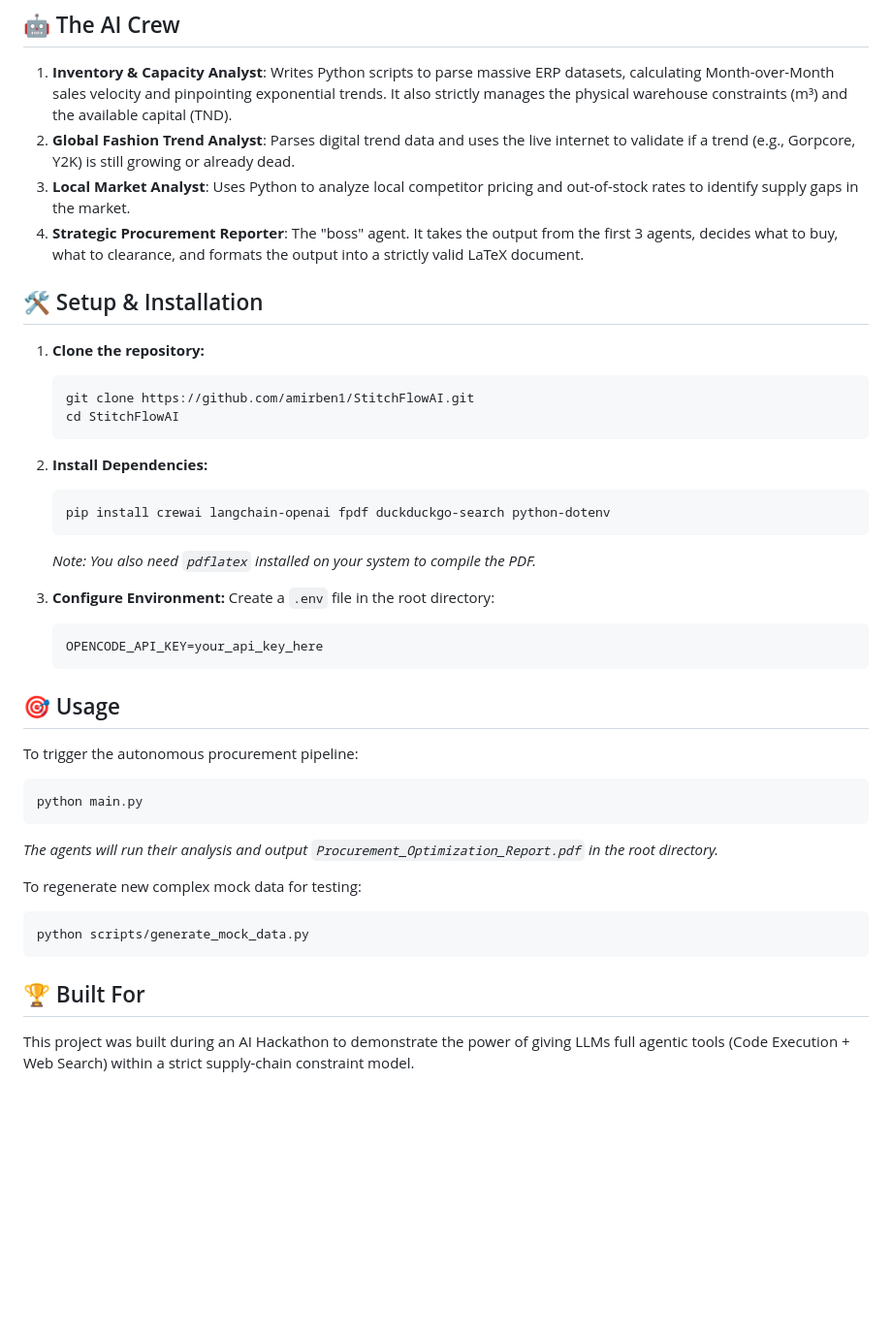
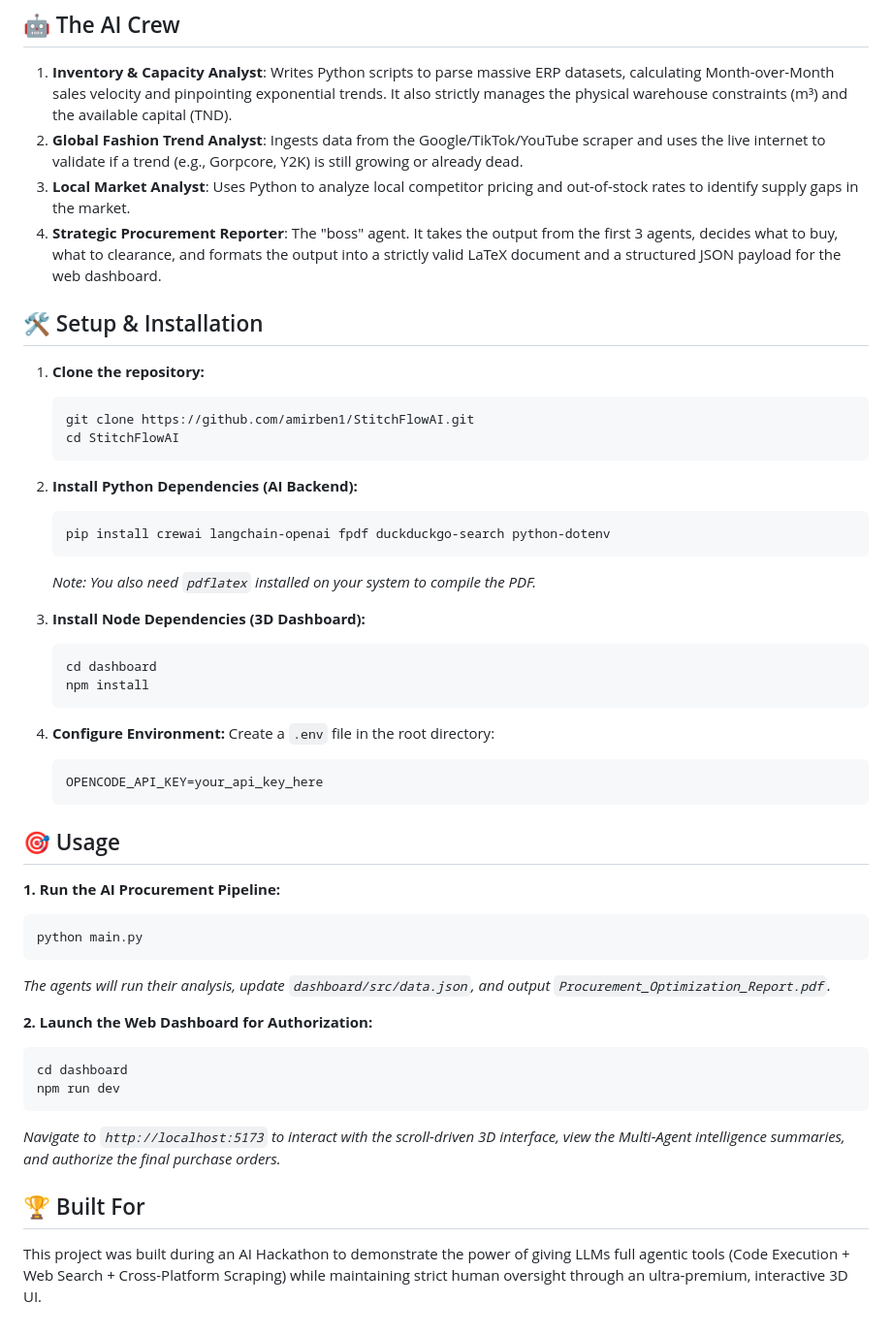
Before and after one commit to amirben1/StitchFlowAI, a Markdown page: README.md, the part around one of its changes. Shown at 97% size. GitHub-like rendering; blank space fills up the shorter version.

Commit message:
docs: update README with 3D HITL dashboard and scraper pipeline

````diff
--- a/README.md
+++ b/README.md
@@ -29,9 +36,9 @@ StitchFlowAI/
 ## 🤖 The AI Crew
 
 1. **Inventory & Capacity Analyst**: Writes Python scripts to parse massive ERP datasets, calculating Month-over-Month sales velocity and pinpointing exponential trends. It also strictly manages the physical warehouse constraints (m³) and the available capital (TND).
-2. **Global Fashion Trend Analyst**: Parses digital trend data and uses the live internet to validate if a trend (e.g., Gorpcore, Y2K) is still growing or already dead.
+2. **Global Fashion Trend Analyst**: Ingests data from the Google/TikTok/YouTube scraper and uses the live internet to validate if a trend (e.g., Gorpcore, Y2K) is still growing or already dead.
 3. **Local Market Analyst**: Uses Python to analyze local competitor pricing and out-of-stock rates to identify supply gaps in the market.
-4. **Strategic Procurement Reporter**: The "boss" agent. It takes the output from the first 3 agents, decides what to buy, what to clearance, and formats the output into a strictly valid LaTeX document.
+4. **Strategic Procurement Reporter**: The "boss" agent. It takes the output from the first 3 agents, decides what to buy, what to clearance, and formats the output into a strictly valid LaTeX document and a structured JSON payload for the web dashboard.
 
 ## 🛠️ Setup & Installation
 
@@ -41,13 +48,19 @@ StitchFlowAI/
    cd StitchFlowAI
    ```
 
-2. **Install Dependencies:**
+2. **Install Python Dependencies (AI Backend):**
    ```bash
    pip install crewai langchain-openai fpdf duckduckgo-search python-dotenv
    ```
    *Note: You also need `pdflatex` installed on your system to compile the PDF.*
 
-3. **Configure Environment:**
+3. **Install Node Dependencies (3D Dashboard):**
+   ```bash
+   cd dashboard
+   npm install
+   ```
+
+4. **Configure Environment:**
    Create a `.env` file in the root directory:
    ```env
    OPENCODE_API_KEY=your_api_key_here
@@ -55,16 +68,18 @@ StitchFlowAI/
 
 ## 🎯 Usage
 
-To trigger the autonomous procurement pipeline:
+**1. Run the AI Procurement Pipeline:**
 ```bash
 python main.py
 ```
-*The agents will run their analysis and output `Procurement_Optimization_Report.pdf` in the root directory.*
+*The agents will run their analysis, update `dashboard/src/data.json`, and output `Procurement_Optimization_Report.pdf`.*
 
-To regenerate new complex mock data for testing:
+**2. Launch the Web Dashboard for Authorization:**
 ```bash
-python scripts/generate_mock_data.py
+cd dashboard
+npm run dev
 ```
+*Navigate to `http://localhost:5173` to interact with the scroll-driven 3D interface, view the Multi-Agent intelligence summaries, and authorize the final purchase orders.*
 
 ## 🏆 Built For
-This project was built during an AI Hackathon to demonstrate the power of giving LLMs full agentic tools (Code Execution + Web Search) within a strict supply-chain constraint model.
+This project was built during an AI Hackathon to demonstrate the power of giving LLMs full agentic tools (Code Execution + Web Search + Cross-Platform Scraping) while maintaining strict human oversight through an ultra-premium, interactive 3D UI.
````
Also changed, not shown: other parts of README.md (+11 -4 lines).
